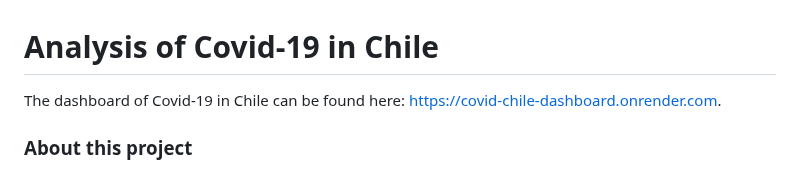
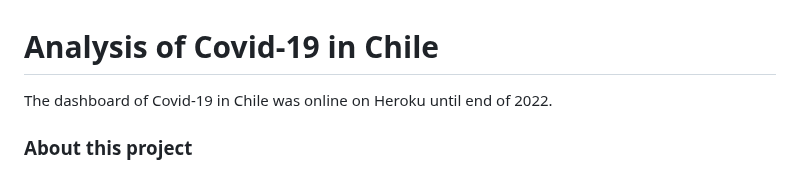
Before and after one commit to muellermax/Covid-19-Chile-Dashboard, a Markdown page: README.md, the part around the change. Rendered like a GitHub page.

```diff
--- a/README.md
+++ b/README.md
@@ -1,6 +1,6 @@
 # Analysis of Covid-19 in Chile
 
-The dashboard of Covid-19 in Chile can be found here: https://covid-chile-dashboard.onrender.com.
+The dashboard of Covid-19 in Chile was online on Heroku until end of 2022.
 
 ### About this project
 The plan is to make a dashboard that includes daily updated information about Covid-19 in Chile. The dashboard should include the following plots:
```
